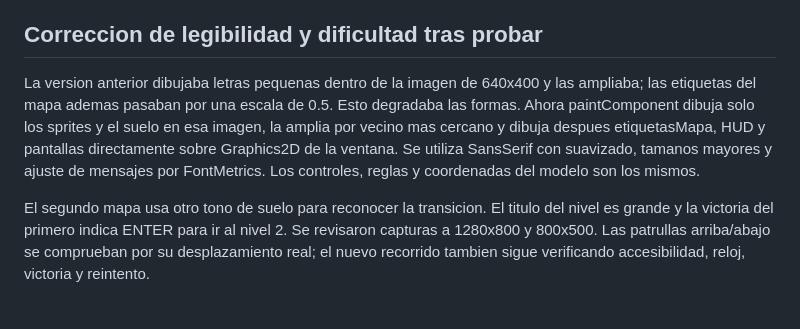
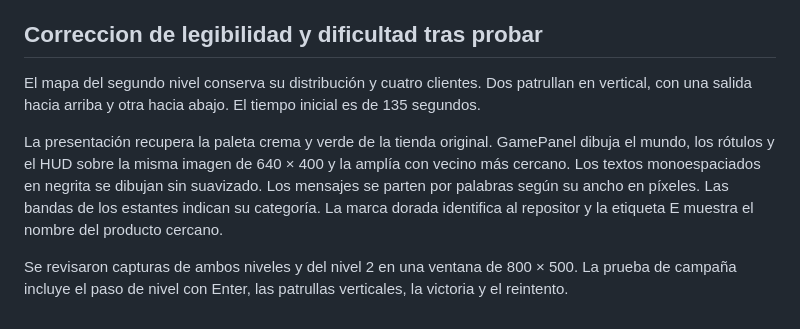
Before and after one commit to joaquin636/Supermercado-en-Caos-Game, a Markdown page: docs/GUIA_JUAN.md, the part around the change. Drawn GitHub-style.

```diff
--- a/docs/GUIA_JUAN.md
+++ b/docs/GUIA_JUAN.md
@@ -149,14 +149,14 @@ los cambios es necesario para explicarlos y atribuir el trabajo con honestidad.
 
 ## Correccion de legibilidad y dificultad tras probar
 
-La version anterior dibujaba letras pequenas dentro de la imagen de 640x400 y las ampliaba;
-las etiquetas del mapa ademas pasaban por una escala de 0.5. Esto degradaba las formas.
-Ahora paintComponent dibuja solo los sprites y el suelo en esa imagen, la amplia por vecino
-mas cercano y dibuja despues etiquetasMapa, HUD y pantallas directamente sobre Graphics2D
-de la ventana. Se utiliza SansSerif con suavizado, tamanos mayores y ajuste de mensajes por
-FontMetrics. Los controles, reglas y coordenadas del modelo son los mismos.
+El mapa del segundo nivel conserva su distribución y cuatro clientes. Dos patrullan en
+vertical, con una salida hacia arriba y otra hacia abajo. El tiempo inicial es de 135 segundos.
 
-El segundo mapa usa otro tono de suelo para reconocer la transicion. El titulo del nivel es
-grande y la victoria del primero indica ENTER para ir al nivel 2. Se revisaron capturas a
-1280x800 y 800x500. Las patrullas arriba/abajo se comprueban por su desplazamiento real;
-el nuevo recorrido tambien sigue verificando accesibilidad, reloj, victoria y reintento.
+La presentación recupera la paleta crema y verde de la tienda original. GamePanel dibuja
+el mundo, los rótulos y el HUD sobre la misma imagen de 640 × 400 y la amplía con vecino
+más cercano. Los textos monoespaciados en negrita se dibujan sin suavizado. Los mensajes se
+parten por palabras según su ancho en píxeles. Las bandas de los estantes indican su categoría.
+La marca dorada identifica al repositor y la etiqueta E muestra el nombre del producto cercano.
+
+Se revisaron capturas de ambos niveles y del nivel 2 en una ventana de 800 × 500. La prueba
+de campaña incluye el paso de nivel con Enter, las patrullas verticales, la victoria y el reintento.
```
Also changed, not shown: README.md (+1 -1 lines), docs/capturas/02_partida.png, 2 other files.
